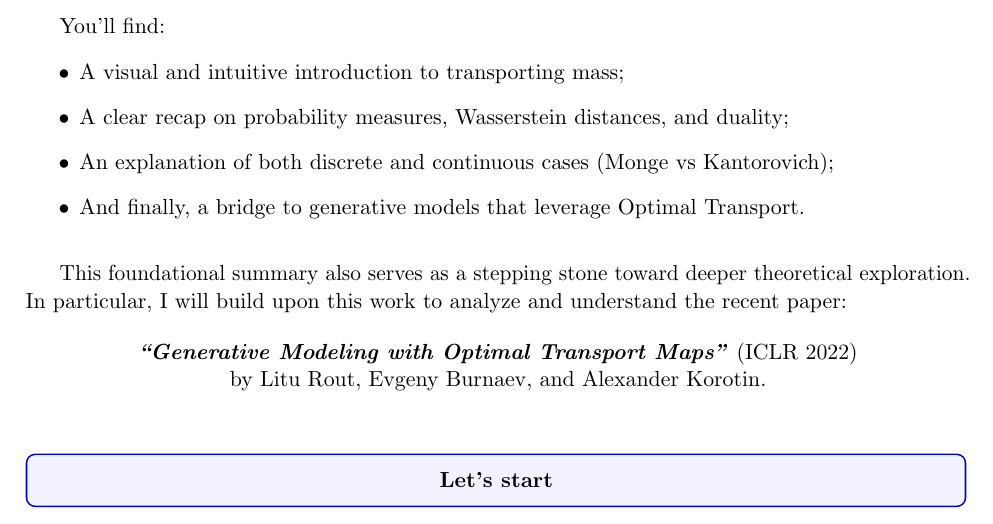
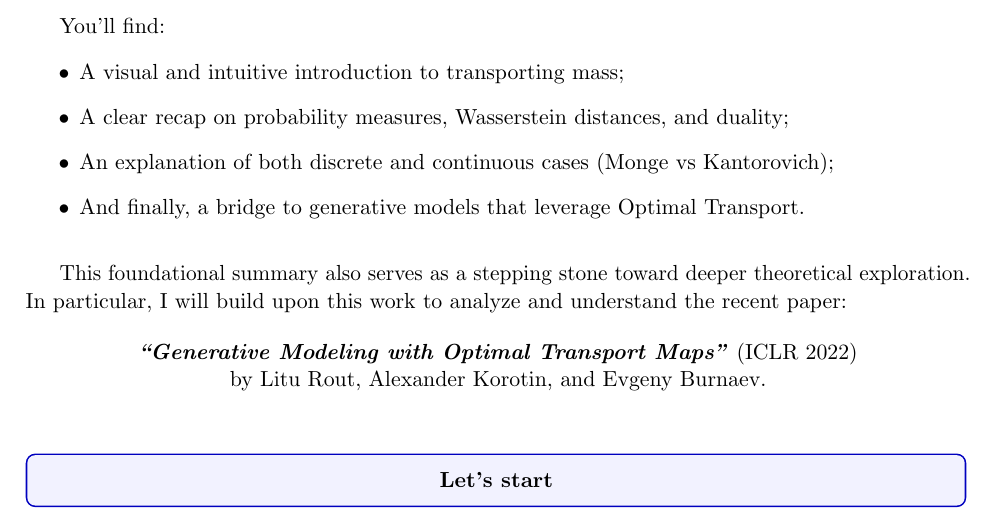
Before and after one commit to Pchambet/Particle-Filter-Optimal-Transport, a LaTeX document (notes/ot-foundations.tex): part of page 1 of 18, cut so that both start at the same text. Compiled offline with pdfLaTeX.

Commit message:
notes: correct the author order of the ICLR 2022 paper (Rout, Korotin, Burnaev)
Recompile both PDFs; shorten the revision note to one line.

```diff
--- a/notes/ot-foundations.tex
+++ b/notes/ot-foundations.tex
@@ -52,7 +52,7 @@ In particular, I will build upon this work to analyze and understand the recent
 
 \begin{center}
 \textbf{\textit{“Generative Modeling with Optimal Transport Maps”}} (ICLR 2022)\\
-by Litu Rout, Evgeny Burnaev, and Alexander Korotin.
+by Litu Rout, Alexander Korotin, and Evgeny Burnaev.
 \end{center}
 
 \vspace{1em}
```
Also changed, not shown: notes/ot-maps-paper-review.tex (+1 -1 lines), notes/README.md, notes/ot-foundations.pdf, notes/ot-maps-paper-review.pdf.
